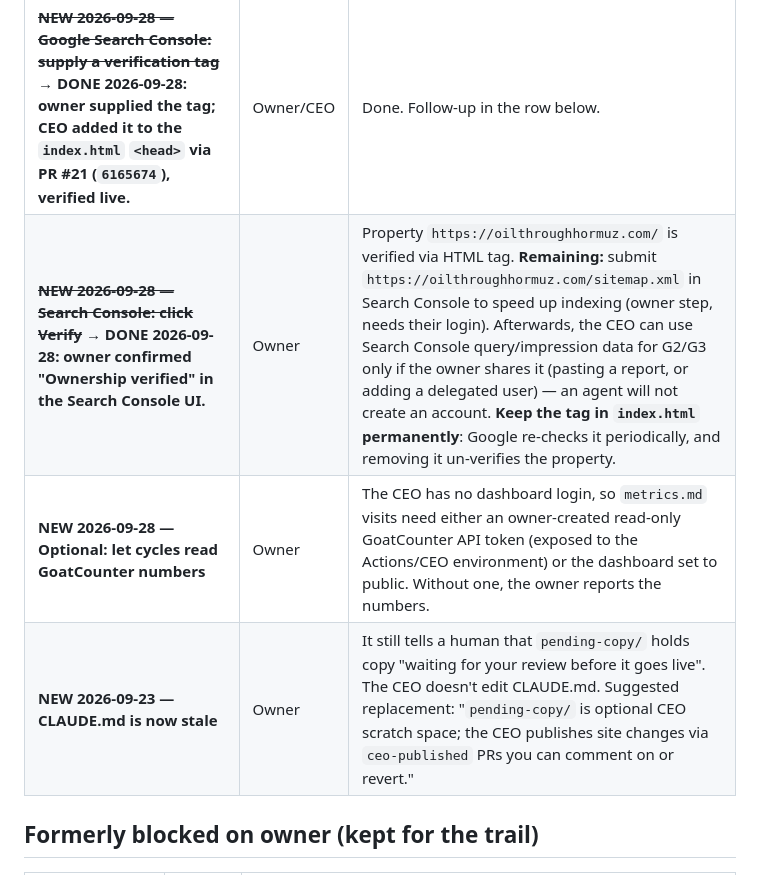
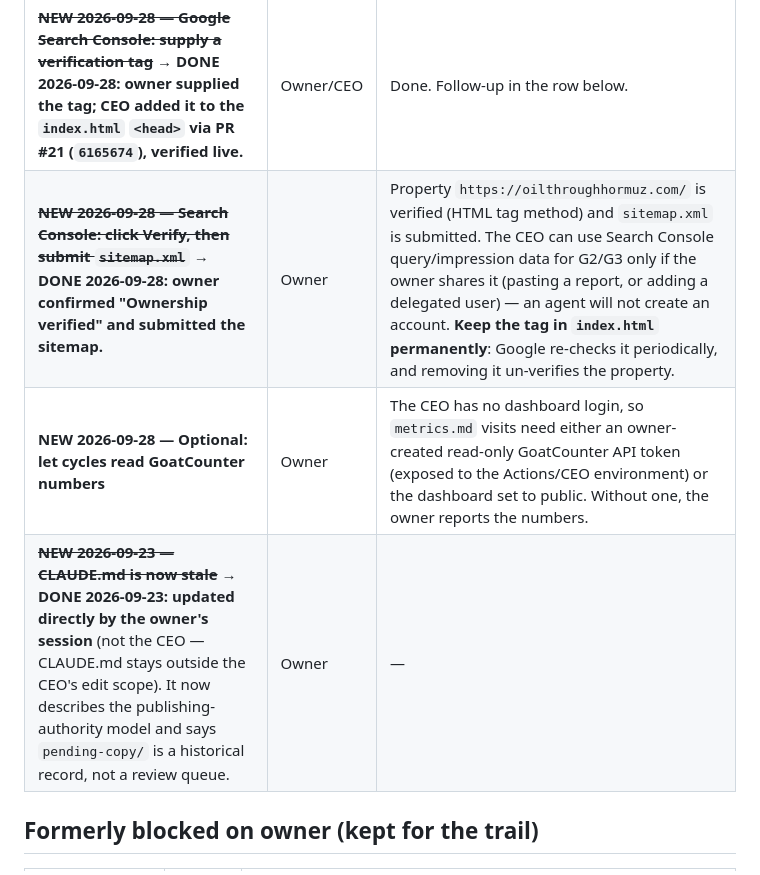
Before and after one commit to wp-tszabo/oil-through-hormuz, a Markdown page: company-memory/backlog.md, the part around the change. GitHub-like rendering.

Commit message:
Record sitemap submitted; close stale CLAUDE.md backlog item
Owner submitted sitemap.xml in Search Console. Also marks the
CLAUDE.md staleness item done - it was updated directly on 2026-09-23
in the same session that granted publishing authority.

Co-Authored-By: Claude Sonnet 5 <noreply@anthropic.com>
Claude-Session: https://claude.ai/code/session_0124AmWdUKCx4zdHjuHDBJko

```diff
--- a/company-memory/backlog.md
+++ b/company-memory/backlog.md
@@ -13,9 +13,9 @@ items to "Done" with the date, don't delete them.
 | **NEW 2026-09-25 — Authorize (or decline) a `data.gov.in` account registration** | Owner | Research found the GODL-India licence CLEARED (live-read Gazette PDF) and a candidate DGCI&S dataset ("Principal Commodity wise Import", updated 2026-03-31) that's licence-clear but whose crude-by-partner-country cross-tab can't be confirmed without generating an API key, which requires registering an account on the `data.gov.in` portal. Research correctly did not do this unilaterally (`GOVERNANCE.md` → "Outward contact in the owner's name" covers account creation). **CEO recommendation: low priority to pursue even if authorized** — the dataset is annual cadence by its own catalog description, which is weaker than what the standing mandate is looking for (a sub-quarterly second anchor), so the value of unblocking it is modest. Noted for the owner in case they disagree; not treated as urgent. |
 | ~~**NEW 2026-09-23 — Visitor measurement (`okrs.md` G2): pick and create a cookieless analytics account**~~ → **DONE 2026-09-28: owner created GoatCounter; CEO wired it in, PR #20.** Remaining owner piece: **Google Search Console verification tag** (see the row below). | Owner | Prerequisite for the traffic goal: visits have been UNMEASURED since day one. Candidates, all free tier, all needing an account in the owner's name: GoatCounter, Cloudflare Web Analytics, Plausible (paid after trial, so spend), plus Google Search Console for search impressions (owner verifies the domain). Any script needs one privacy line on `terms.html`, which the CEO will write and publish. CEO leaning: GoatCounter or Cloudflare (cookieless, no consent banner, tiny script), plus Search Console. Will go into next week's plan as a proposal. |
 | ~~**NEW 2026-09-28 — Google Search Console: supply a verification tag**~~ → **DONE 2026-09-28: owner supplied the tag; CEO added it to the `index.html` `<head>` via PR #21 (`6165674`), verified live.** | Owner/CEO | Done. Follow-up in the row below. |
-| ~~**NEW 2026-09-28 — Search Console: click Verify**~~ → **DONE 2026-09-28: owner confirmed "Ownership verified" in the Search Console UI.** | Owner | Property `https://oilthroughhormuz.com/` is verified via HTML tag. **Remaining:** submit `https://oilthroughhormuz.com/sitemap.xml` in Search Console to speed up indexing (owner step, needs their login). Afterwards, the CEO can use Search Console query/impression data for G2/G3 only if the owner shares it (pasting a report, or adding a delegated user) — an agent will not create an account. **Keep the tag in `index.html` permanently**: Google re-checks it periodically, and removing it un-verifies the property. |
+| ~~**NEW 2026-09-28 — Search Console: click Verify, then submit `sitemap.xml`**~~ → **DONE 2026-09-28: owner confirmed "Ownership verified" and submitted the sitemap.** | Owner | Property `https://oilthroughhormuz.com/` is verified (HTML tag method) and `sitemap.xml` is submitted. The CEO can use Search Console query/impression data for G2/G3 only if the owner shares it (pasting a report, or adding a delegated user) — an agent will not create an account. **Keep the tag in `index.html` permanently**: Google re-checks it periodically, and removing it un-verifies the property. |
 | **NEW 2026-09-28 — Optional: let cycles read GoatCounter numbers** | Owner | The CEO has no dashboard login, so `metrics.md` visits need either an owner-created read-only GoatCounter API token (exposed to the Actions/CEO environment) or the dashboard set to public. Without one, the owner reports the numbers. |
-| **NEW 2026-09-23 — CLAUDE.md is now stale** | Owner | It still tells a human that `pending-copy/` holds copy "waiting for your review before it goes live". The CEO doesn't edit CLAUDE.md. Suggested replacement: "`pending-copy/` is optional CEO scratch space; the CEO publishes site changes via `ceo-published` PRs you can comment on or revert." |
+| ~~**NEW 2026-09-23 — CLAUDE.md is now stale**~~ → **DONE 2026-09-23: updated directly by the owner's session** (not the CEO — CLAUDE.md stays outside the CEO's edit scope). It now describes the publishing-authority model and says `pending-copy/` is a historical record, not a review queue. | Owner | — |
 
 ## Formerly blocked on owner (kept for the trail)
 
```
